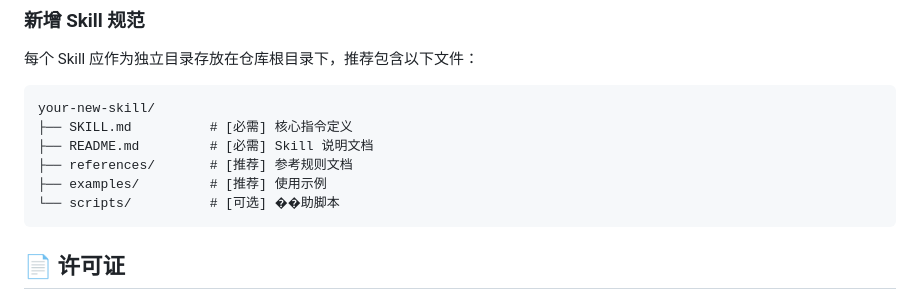
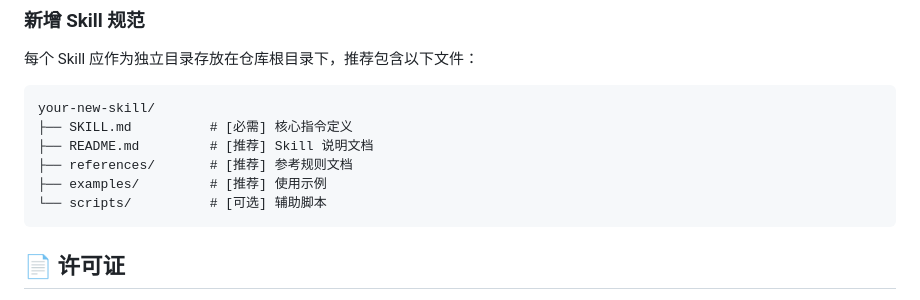
Before and after one commit to little3tar/paper-anti-aigc, a Markdown page: README.md, the part around the change. Rendered like a GitHub page.

Commit message:
Update README.md to change requirements to recommendations

````diff
--- a/README.md
+++ b/README.md
@@ -104,10 +104,10 @@ paper-anti-aigc/
 ```text
 your-new-skill/
 ├── SKILL.md          # [必需] 核心指令定义
-├── README.md         # [必需] Skill 说明文档
+├── README.md         # [推荐] Skill 说明文档
 ├── references/       # [推荐] 参考规则文档
 ├── examples/         # [推荐] 使用示例
-└── scripts/          # [可选] ��助脚本
+└── scripts/          # [可选] 辅助脚本
 ```
 
 ## 📄 许可证
````
